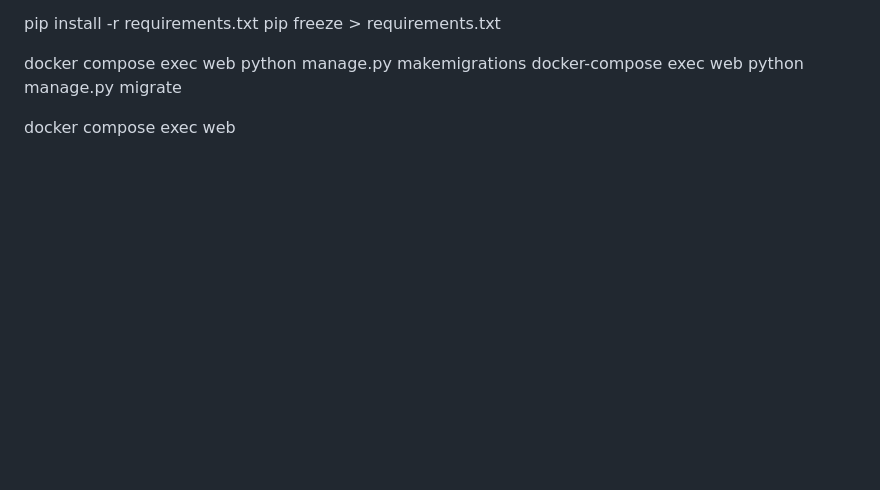
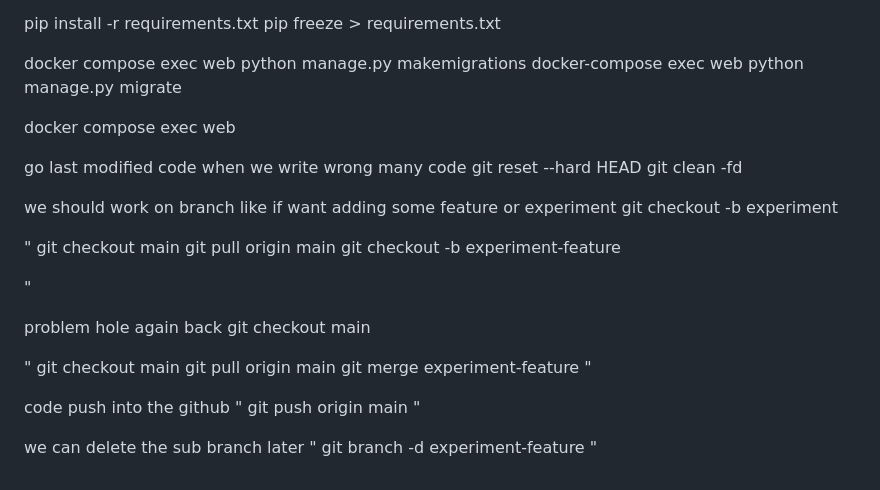
Before and after one commit to mtdk-mitthu/socialm, a Markdown page: docs/fresh_setup_guide.md, the part around the change. Drawn GitHub-style; blank space fills up the shorter version.

Commit message:
add some git instruction

```diff
--- a/docs/fresh_setup_guide.md
+++ b/docs/fresh_setup_guide.md
@@ -144,3 +144,38 @@ docker compose exec web python manage.py makemigrations
 docker-compose exec web python manage.py migrate
 
 docker compose exec web
+
+go last modified code when we write wrong many code
+git reset --hard HEAD
+git clean -fd
+
+
+we should work on branch like if want adding some feature or experiment
+git checkout -b experiment
+
+"
+git checkout main
+git pull origin main
+git checkout -b experiment-feature
+
+"
+
+problem hole again back
+git checkout main
+
+"
+git checkout main
+git pull origin main
+git merge experiment-feature
+"
+
+code push into the github
+"
+git push origin main
+"
+
+
+we can delete the sub branch later
+"
+git branch -d experiment-feature
+"
```
